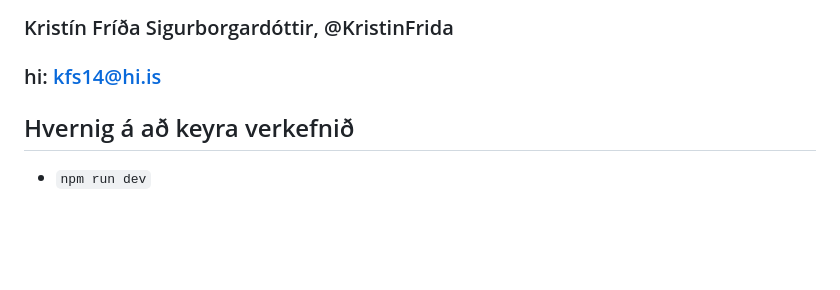
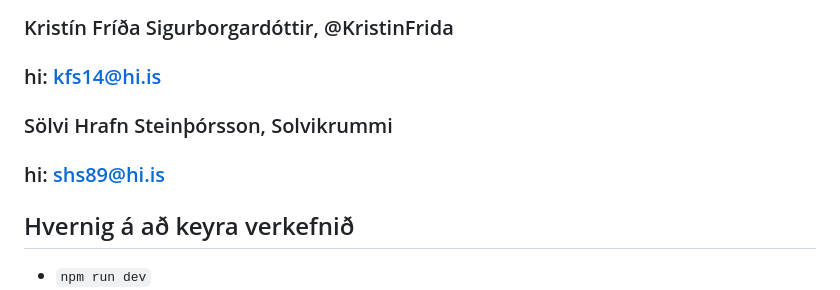
Before and after one commit to DanniFV/veff-2-23-hop2, a Markdown page: README.md, the part around the change. Rendered like a GitHub page; blank space fills up the shorter version.

Commit message:
bætti nafninu mínu í Readme og það var sick en allavega sölvi out

```diff
--- a/README.md
+++ b/README.md
@@ -5,6 +5,8 @@
 ### hi: dfv1@hi.is
 ### Kristín Fríða Sigurborgardóttir, @KristinFrida
 ### hi: kfs14@hi.is
+### Sölvi Hrafn Steinþórsson, Solvikrummi
+### hi: shs89@hi.is
 
 ## Hvernig á að keyra verkefnið
   - `npm run dev`
```
